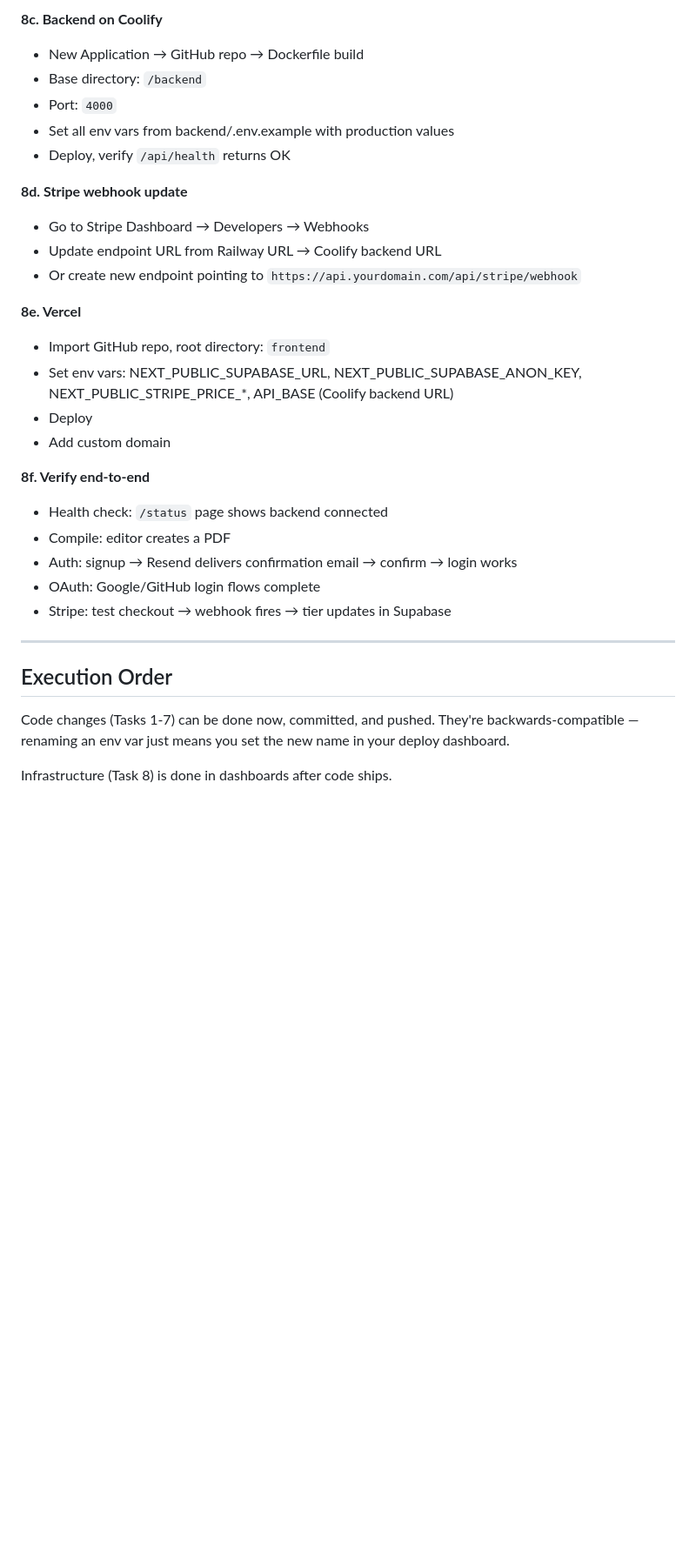
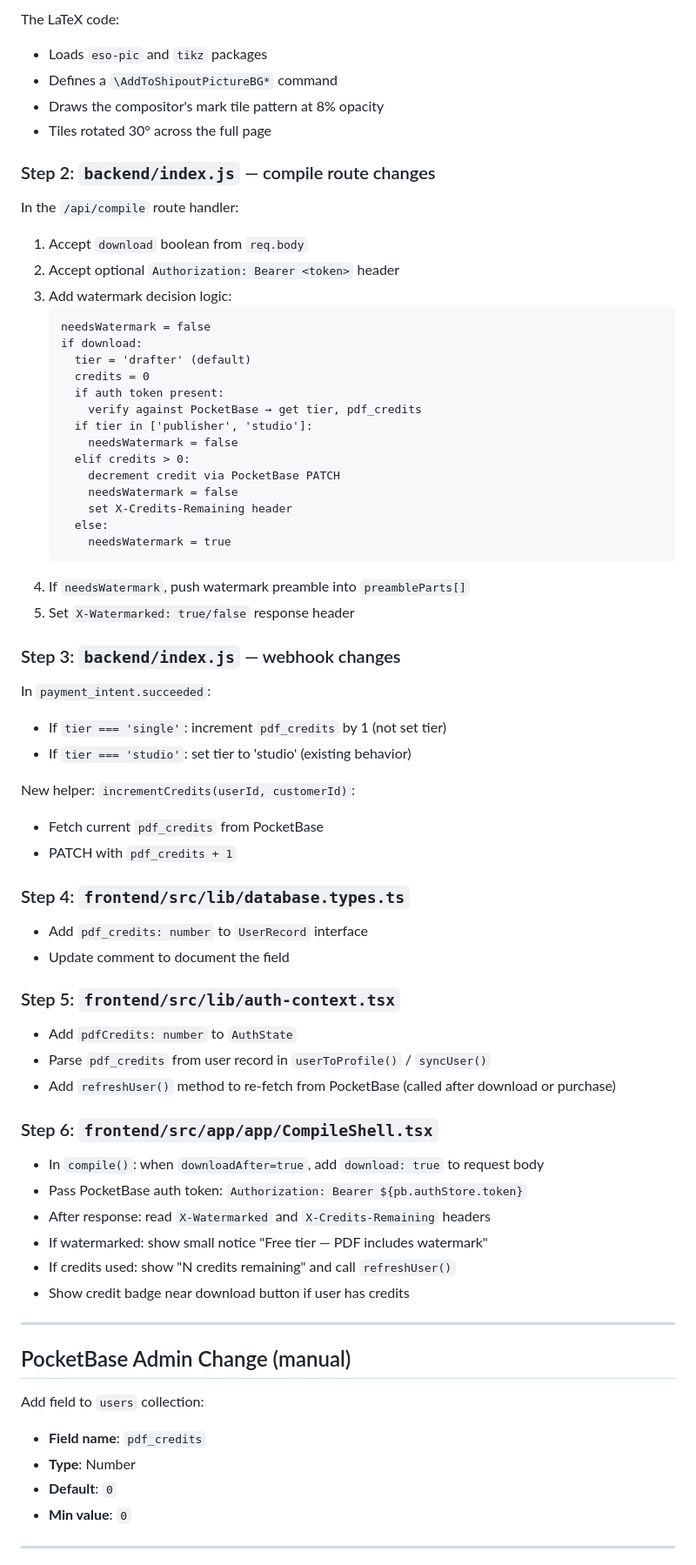
Before and after one commit to PagePerfect-design/PagePerfect, a Markdown page: plan.md, the part around one of its changes. Shown at 87% size. GitHub-like rendering; blank space fills up the shorter version.

````diff
--- a/plan.md
+++ b/plan.md
@@ -205,34 +86,75 @@ This is the order of operations for the actual platform setup:
 
-**8c. Backend on Coolify**
-- New Application → GitHub repo → Dockerfile build
-- Base directory: `/backend`
-- Port: `4000`
-- Set all env vars from backend/.env.example with production values
-- Deploy, verify `/api/health` returns OK
+The LaTeX code:
+- Loads `eso-pic` and `tikz` packages
+- Defines a `\AddToShipoutPictureBG*` command
+- Draws the compositor's mark tile pattern at 8% opacity
+- Tiles rotated 30° across the full page
 
-**8d. Stripe webhook update**
-- Go to Stripe Dashboard → Developers → Webhooks
-- Update endpoint URL from Railway URL → Coolify backend URL
-- Or create new endpoint pointing to `https://api.yourdomain.com/api/stripe/webhook`
+### Step 2: `backend/index.js` — compile route changes
 
-**8e. Vercel**
-- Import GitHub repo, root directory: `frontend`
-- Set env vars: NEXT_PUBLIC_SUPABASE_URL, NEXT_PUBLIC_SUPABASE_ANON_KEY, NEXT_PUBLIC_STRIPE_PRICE_*, API_BASE (Coolify backend URL)
-- Deploy
-- Add custom domain
+In the `/api/compile` route handler:
 
-**8f. Verify end-to-end**
-- Health check: `/status` page shows backend connected
-- Compile: editor creates a PDF
-- Auth: signup → Resend delivers confirmation email → confirm → login works
-- OAuth: Google/GitHub login flows complete
-- Stripe: test checkout → webhook fires → tier updates in Supabase
+1. Accept `download` boolean from `req.body`
+2. Accept optional `Authorization: Bearer <token>` header
+3. Add watermark decision logic:
+   ```
+   needsWatermark = false
+   if download:
+     tier = 'drafter' (default)
+     credits = 0
+     if auth token present:
+       verify against PocketBase → get tier, pdf_credits
+     if tier in ['publisher', 'studio']:
+       needsWatermark = false
+     elif credits > 0:
+       decrement credit via PocketBase PATCH
+       needsWatermark = false
+       set X-Credits-Remaining header
+     else:
+       needsWatermark = true
+   ```
+4. If `needsWatermark`, push watermark preamble into `preambleParts[]`
+5. Set `X-Watermarked: true/false` response header
+
+### Step 3: `backend/index.js` — webhook changes
+
+In `payment_intent.succeeded`:
+- If `tier === 'single'`: increment `pdf_credits` by 1 (not set tier)
+- If `tier === 'studio'`: set tier to 'studio' (existing behavior)
+
+New helper: `incrementCredits(userId, customerId)`:
+- Fetch current `pdf_credits` from PocketBase
+- PATCH with `pdf_credits + 1`
+
+### Step 4: `frontend/src/lib/database.types.ts`
+
+- Add `pdf_credits: number` to `UserRecord` interface
+- Update comment to document the field
+
+### Step 5: `frontend/src/lib/auth-context.tsx`
+
+- Add `pdfCredits: number` to `AuthState`
+- Parse `pdf_credits` from user record in `userToProfile()` / `syncUser()`
+- Add `refreshUser()` method to re-fetch from PocketBase (called after download or purchase)
+
+### Step 6: `frontend/src/app/app/CompileShell.tsx`
+
+- In `compile()`: when `downloadAfter=true`, add `download: true` to request body
+- Pass PocketBase auth token: `Authorization: Bearer ${pb.authStore.token}`
+- After response: read `X-Watermarked` and `X-Credits-Remaining` headers
+- If watermarked: show small notice "Free tier — PDF includes watermark"
+- If credits used: show "N credits remaining" and call `refreshUser()`
+- Show credit badge near download button if user has credits
 
 ---
 
-## Execution Order
+## PocketBase Admin Change (manual)
 
-Code changes (Tasks 1-7) can be done now, committed, and pushed. They're backwards-compatible — renaming an env var just means you set the new name in your deploy dashboard.
+Add field to `users` collection:
+- **Field name**: `pdf_credits`
+- **Type**: Number
+- **Default**: `0`
+- **Min value**: `0`
 
-Infrastructure (Task 8) is done in dashboards after code ships.
+---
 
````
Also changed, not shown: other parts of plan.md (+69 -192 lines).
